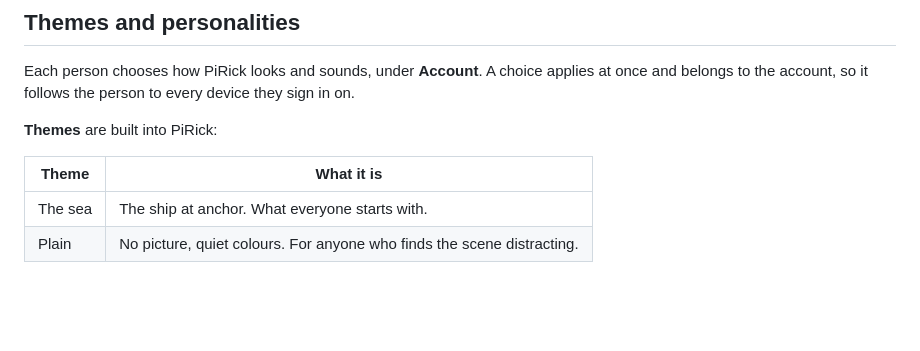
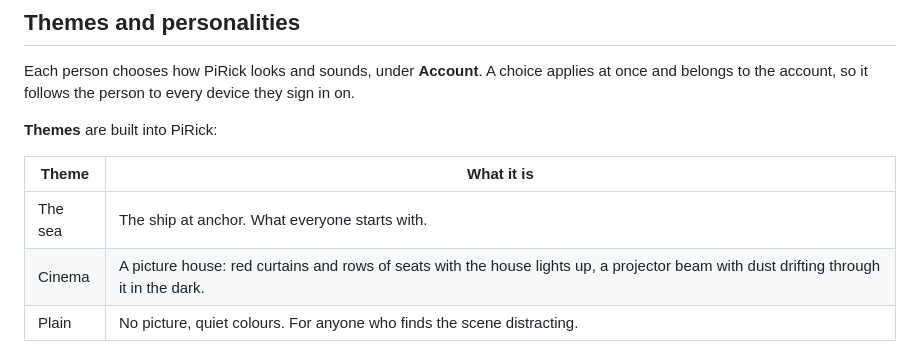
Before and after one commit to PiRick-Dev/PiRick, a Markdown page: README.md, the part around one of its changes. Drawn GitHub-style; blank space fills up the shorter version.

```diff
--- a/README.md
+++ b/README.md
@@ -226,4 +226,5 @@ Each person chooses how PiRick looks and sounds, under **Account**. A choice app
 | Theme | What it is |
 |---|---|
 | The sea | The ship at anchor. What everyone starts with. |
+| Cinema | A picture house: red curtains and rows of seats with the house lights up, a projector beam with dust drifting through it in the dark. |
 | Plain | No picture, quiet colours. For anyone who finds the scene distracting. |
```
Also changed, not shown: other parts of README.md (+5 -0 lines), docs/screenshots/theme-cinema-dark.png (added), docs/screenshots/theme-cinema-light.png (added), 4 other files.
